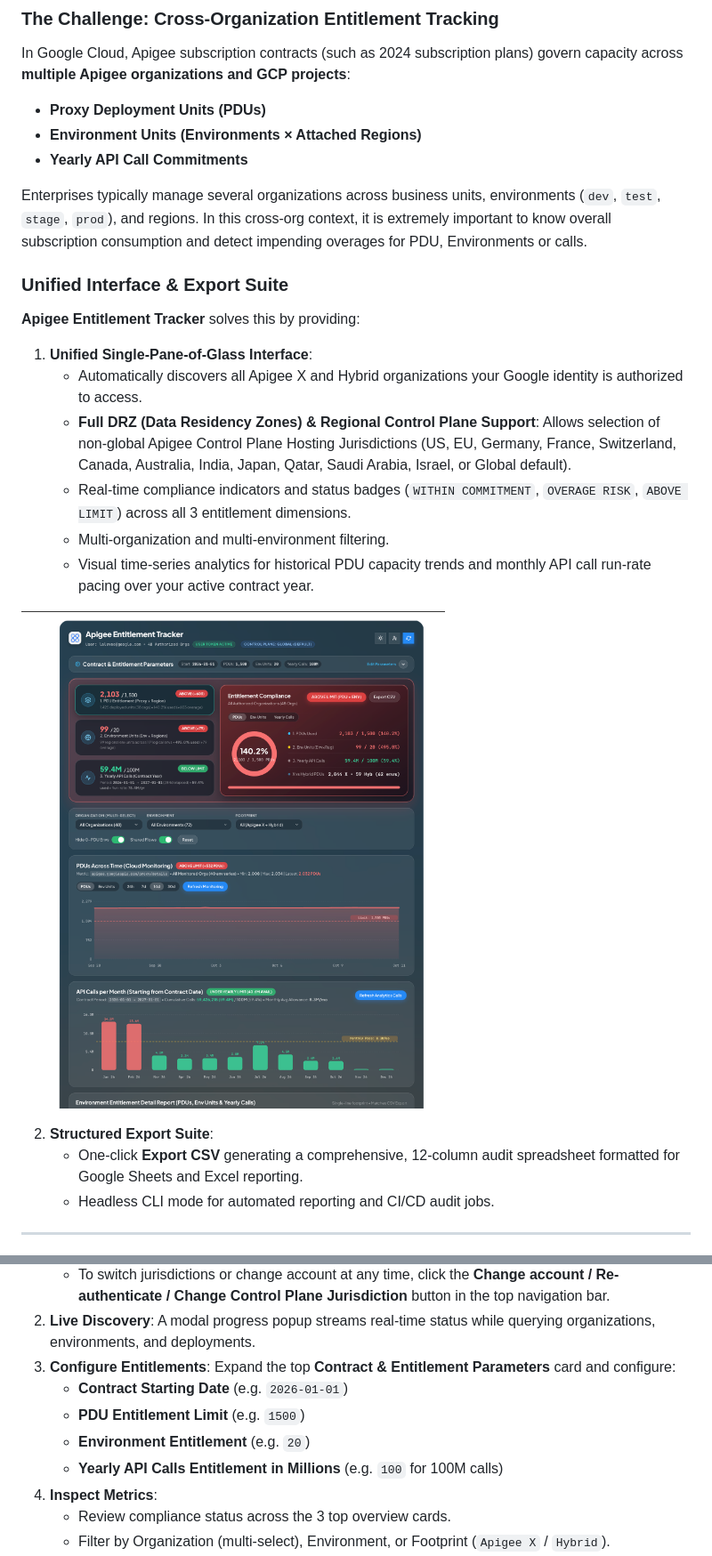
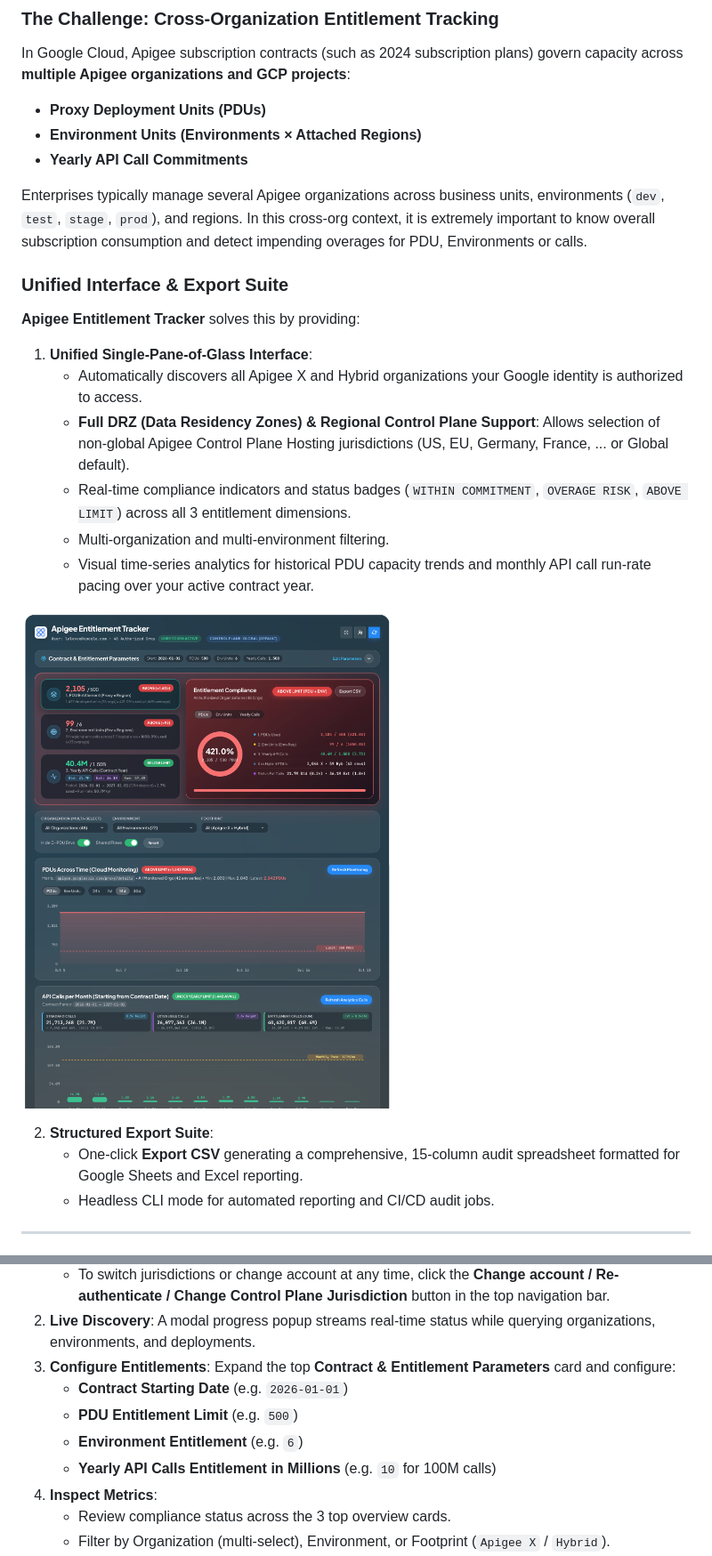
Before and after one commit to g-lalevee/Apigee-Entitlement-Tracker, a Markdown page: README.md, 2 parts joined by grey strips. Shown at 89% size. GitHub-like rendering; pictures changed too: images/interface.png.

```diff
--- a/README.md
+++ b/README.md
@@ -28,13 +28,13 @@ In Google Cloud, Apigee subscription contracts (such as 2024 subscription plans)
 * **Environment Units (Environments &times; Attached Regions)**
 * **Yearly API Call Commitments**
 
-Enterprises typically manage several organizations across business units, environments (`dev`, `test`, `stage`, `prod`), and regions. In this cross-org context, it is extremely important to know overall subscription consumption and detect impending overages for PDU, Environments or calls.
+Enterprises typically manage several Apigee organizations across business units, environments (`dev`, `test`, `stage`, `prod`), and regions. In this cross-org context, it is extremely important to know overall subscription consumption and detect impending overages for PDU, Environments or calls.
 
 ### Unified Interface & Export Suite
 **Apigee Entitlement Tracker** solves this by providing:
 1. **Unified Single-Pane-of-Glass Interface**:
    * Automatically discovers all Apigee X and Hybrid organizations your Google identity is authorized to access.
-   * **Full DRZ (Data Residency Zones) & Regional Control Plane Support**: Allows selection of non-global Apigee Control Plane Hosting Jurisdictions (US, EU, Germany, France, Switzerland, Canada, Australia, India, Japan, Qatar, Saudi Arabia, Israel, or Global default).
+   * **Full DRZ (Data Residency Zones) & Regional Control Plane Support**: Allows selection of non-global Apigee Control Plane Hosting jurisdictions (US, EU, Germany, France, ... or Global default).
    * Real-time compliance indicators and status badges (`WITHIN COMMITMENT`, `OVERAGE RISK`, `ABOVE LIMIT`) across all 3 entitlement dimensions.
    * Multi-organization and multi-environment filtering.
    * Visual time-series analytics for historical PDU capacity trends and monthly API call run-rate pacing over your active contract year.
@@ -43,7 +43,7 @@ Enterprises typically manage several organizations across business units, enviro
 
 
 2. **Structured Export Suite**:
-   * One-click **Export CSV** generating a comprehensive, 12-column audit spreadsheet formatted for Google Sheets and Excel reporting.
+   * One-click **Export CSV** generating a comprehensive, 15-column audit spreadsheet formatted for Google Sheets and Excel reporting.
    * Headless CLI mode for automated reporting and CI/CD audit jobs.
 
 ---
@@ -188,9 +192,9 @@ python3 app.py
 2. **Live Discovery**: A modal progress popup streams real-time status while querying organizations, environments, and deployments.
 3. **Configure Entitlements**: Expand the top **Contract & Entitlement Parameters** card and configure:
    * **Contract Starting Date** (e.g. `2026-01-01`)
-   * **PDU Entitlement Limit** (e.g. `1500`)
-   * **Environment Entitlement** (e.g. `20`)
-   * **Yearly API Calls Entitlement in Millions** (e.g. `100` for 100M calls)
+   * **PDU Entitlement Limit** (e.g. `500`)
+   * **Environment Entitlement** (e.g. `6`)
+   * **Yearly API Calls Entitlement in Millions** (e.g. `10` for 100M calls)
 4. **Inspect Metrics**:
    * Review compliance status across the 3 top overview cards.
    * Filter by Organization (multi-select), Environment, or Footprint (`Apigee X` / `Hybrid`).
```
Also changed, not shown: other parts of README.md (+36 -13 lines), static/apigee-logo.png (added), 10 other files.
